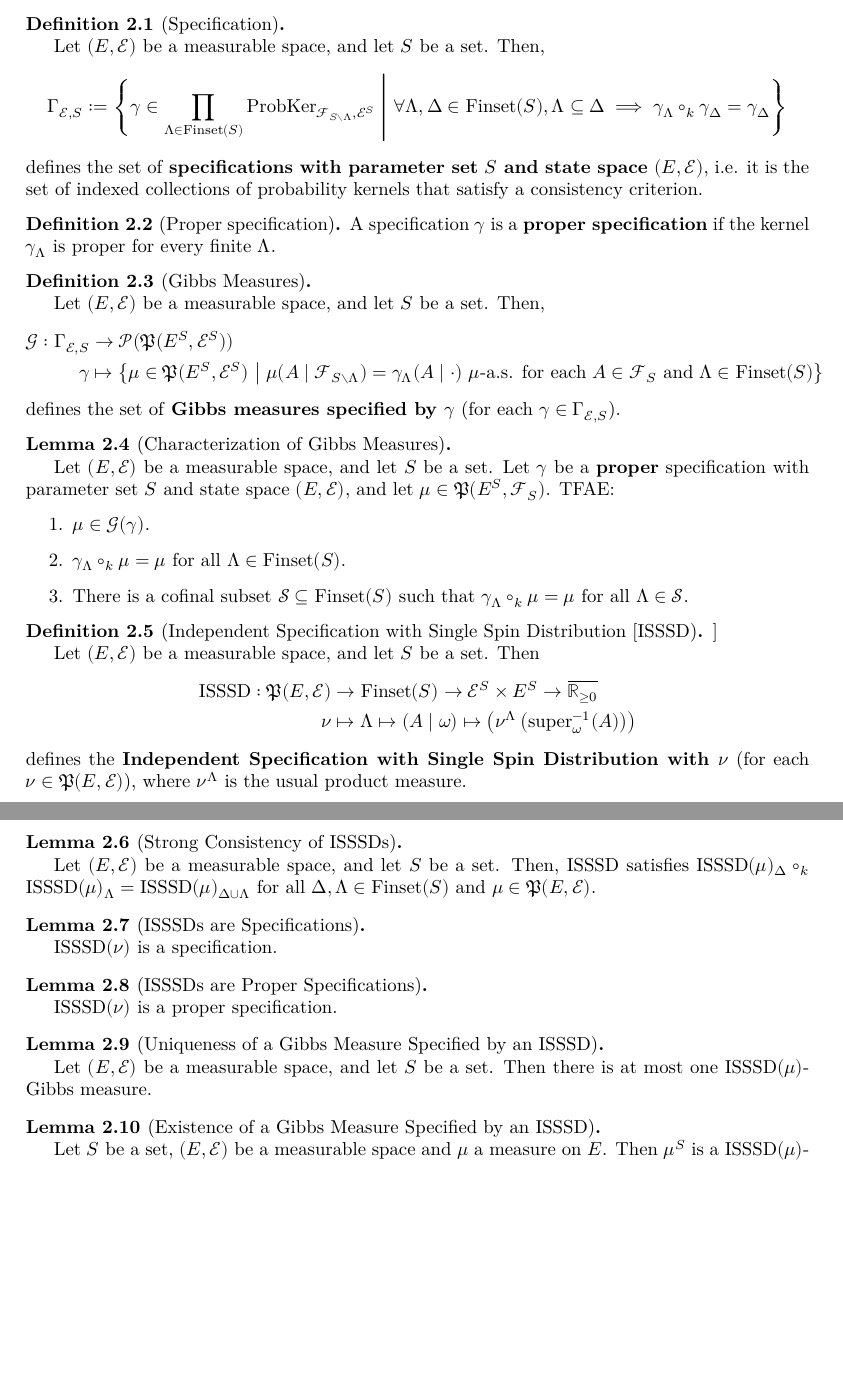
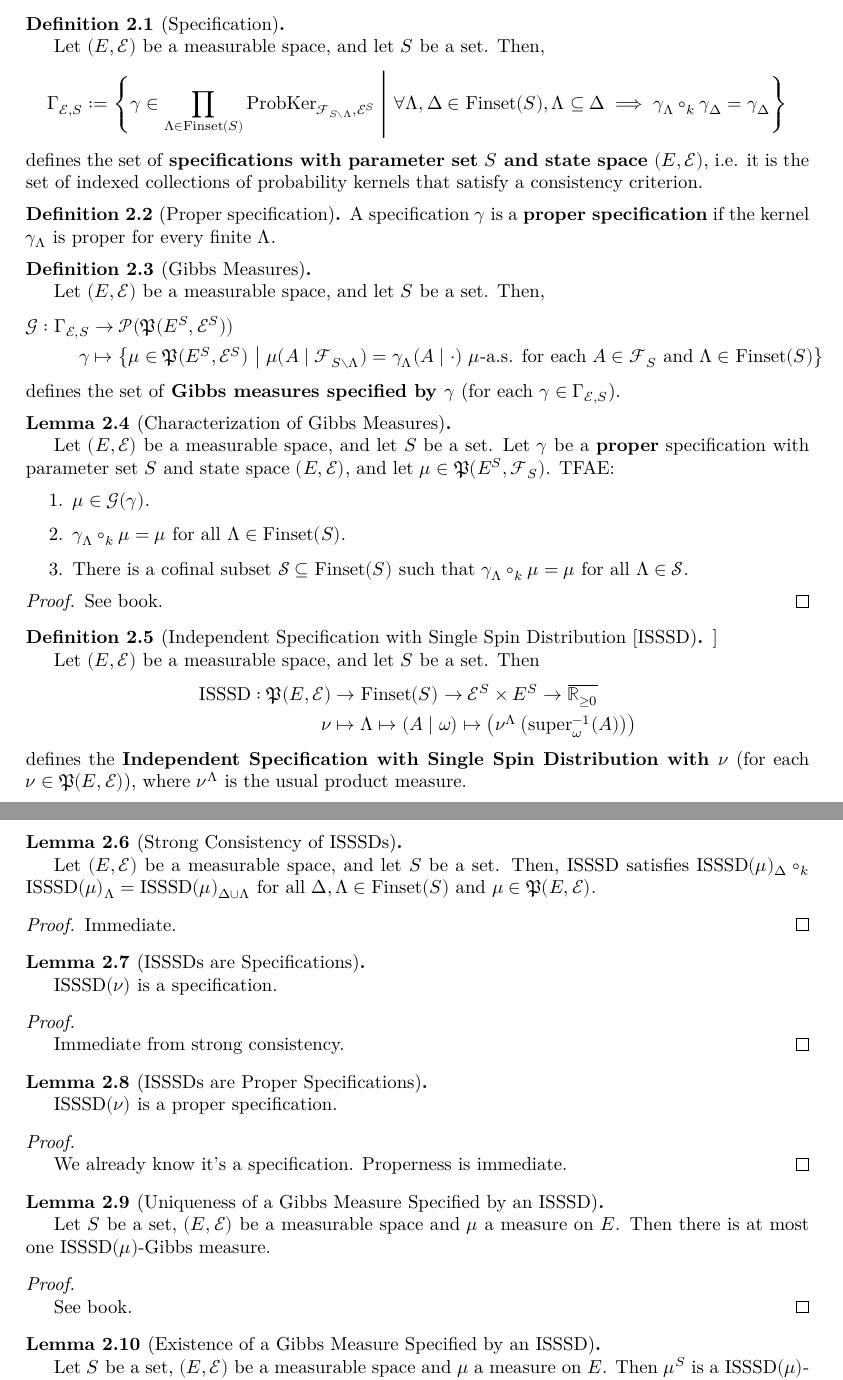
Before and after one commit to james18lpc/GibbsMeasure, a LaTeX document (blueprint/src/print.tex, which reads blueprint/src/chapter/1-intro.tex): two parts of pages 3 and 4 of 4, joined at a grey line, cut so that both start at the same text, the shorter picture padded with empty space. Compiled offline with XeLaTeX.

Commit message:
Proof dependencies

```diff
--- a/blueprint/src/chapter/1-intro.tex
+++ b/blueprint/src/chapter/1-intro.tex
@@ -34,7 +35,7 @@
 
 \begin{lemma}[Characterization of Gibbs Measures]
     \label{lem:gibbs-measure-char}
-    \uses{def:gibbs-measure}
+    \uses{def:gibbs-measure, def:proper-specification}
 
     Let $(E, \mathcal{E})$ be a measurable space, and let $S$ be a set. Let $\gamma$ be a \textbf{proper} specification with parameter set $S$ and state space $(E, \mathcal{E})$, and let $\mu\in\mathfrak{P}(E^S, \mathcal{F}_S)$. TFAE:
     \begin{enumerate}
@@ -43,6 +44,9 @@
         \item There is a cofinal subset $\mathcal{S}\subseteq\text{Finset}(S)$ such that $\gamma_\Lambda\circ_k\mu=\mu$ for all $\Lambda\in\mathcal{S}$.
     \end{enumerate}
 \end{lemma}
+\begin{proof}
+  See book.
+\end{proof}
 
 \begin{definition}[Independent Specification with Single Spin Distribution [ISSSD]]
     \label{def:ISSSD}
@@ -63,27 +67,45 @@
 
     Let $(E, \mathcal{E})$ be a measurable space, and let $S$ be a set. Then, $\text{ISSSD}$ satisfies $\text{ISSSD}(\mu)_\Delta\circ_k\text{ISSSD}(\mu)_\Lambda=\text{ISSSD}(\mu)_{\Delta\cup\Lambda}$ for all $\Delta, \Lambda\in\text{Finset}(S)$ and $\mu\in\mathfrak{P}(E, \mathcal{E})$.
 \end{lemma}
+\begin{proof}
+  Immediate.
+\end{proof}
 
 \begin{lemma}[ISSSDs are Specifications]
     \label{lem:isssd-specification}
-    \uses{lem:isssd-strong-consistency, def:specification}
+    \uses{def:ISSSD, def:specification}
 
     $\text{ISSSD}(\nu)$ is a specification.
 \end{lemma}
+\begin{proof}
+    \uses{lem:isssd-strong-consistency}
+
+    Immediate from strong consistency.
+\end{proof}
 
 \begin{lemma}[ISSSDs are Proper Specifications]
     \label{lem:isssd-proper-specification}
-    \uses{lem:isssd-specification, def:proper-specification}
+    \uses{def:isssd, def:proper-specification}
 
     $\text{ISSSD}(\nu)$ is a proper specification.
 \end{lemma}
+\begin{proof}
+    \uses{lem:isssd-specification}
+
+    We already know it's a specification. Properness is immediate.
+\end{proof}
 
 \begin{lemma}[Uniqueness of a Gibbs Measure Specified by an ISSSD]
     \label{lem:gibbs-measure-uniqueness}
-    \uses{def:gibbs-measure, lem:isssd-proper-specification}
+    \uses{def:gibbs-measure, def:ISSSD}
 
-    Let $(E, \mathcal{E})$ be a measurable space, and let $S$ be a set. Then there is at most one $\text{ISSSD}(\mu)$-Gibbs measure.
+    Let $S$ be a set, $(E, \mathcal{E})$ be a measurable space and $\mu$ a measure on $E$. Then there is at most one $\text{ISSSD}(\mu)$-Gibbs measure.
 \end{lemma}
+\begin{proof}
+    \uses{lem:isssd-proper-specification}
+
+    See book.
+\end{proof}
 
 \begin{lemma}[Existence of a Gibbs Measure Specified by an ISSSD]
     \label{lem:gibbs-measure-existence}
```
Also changed, not shown: blueprint/src/chapter/1-intro.tex (4 more changed lines).
